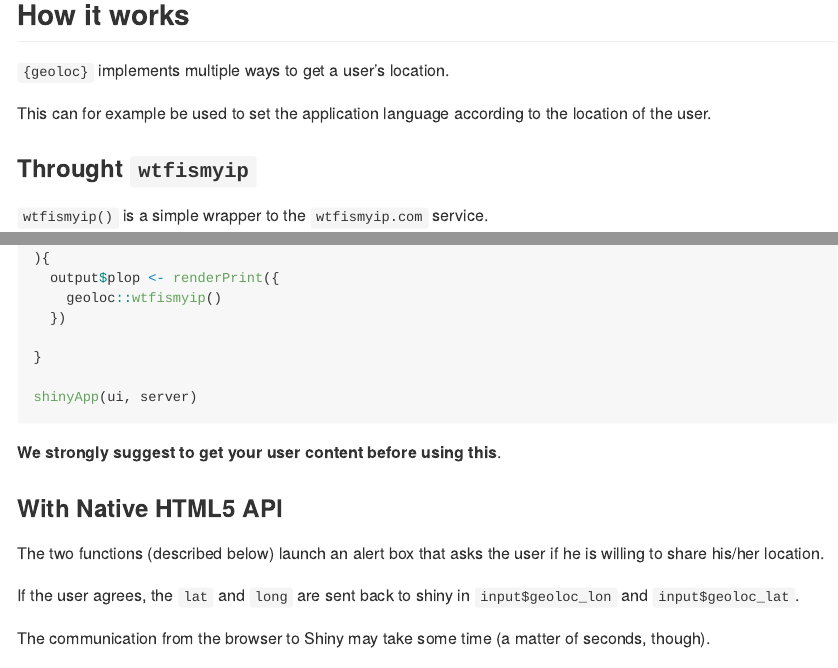
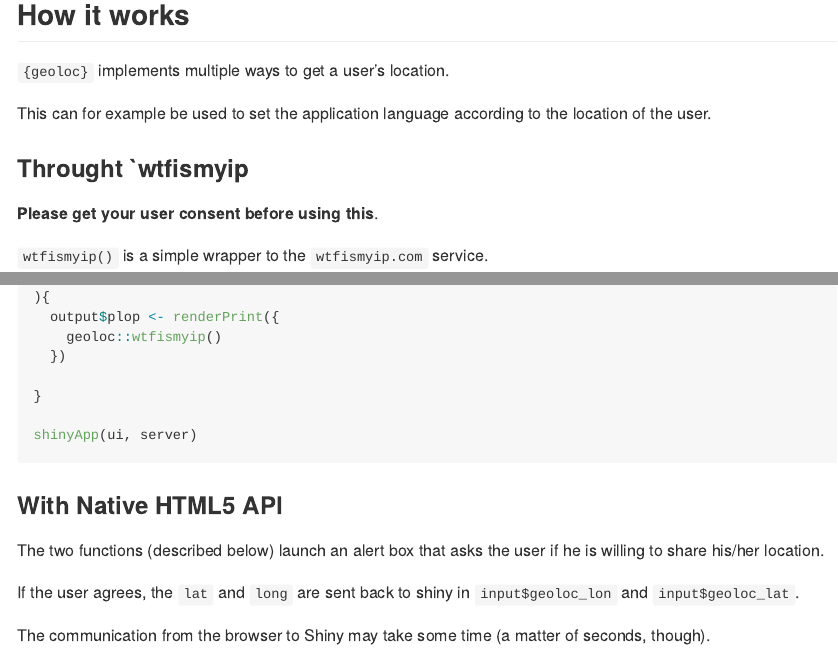
Before and after one commit to ColinFay/geoloc, an R Markdown document (README.Rmd): the page in a window 1100 px wide, from 490 px down, and a second part further down, joined at a grey line. The pictures show the output file README.md that the author committed with the source, drawn offline in the style of GitHub.

Commit message:
update rm

````diff
--- a/README.Rmd
+++ b/README.Rmd
@@ -39,7 +39,9 @@ remotes::install_github("ColinFay/geoloc")
 
 This can for example be used to set the application language according to the location of the user.
 
-### Throught `wtfismyip`
+### Throught `wtfismyip
+
+__Please get your user consent before using this__.
 
 `wtfismyip()` is a simple wrapper to the `wtfismyip.com` service.
 
@@ -65,7 +67,7 @@ server <- function(
 shinyApp(ui, server)
 ```
 
-__We strongly suggest to get your user content before using this__.
+
 
 
 ### With Native HTML5 API
````
Also changed, not shown: README.md.
